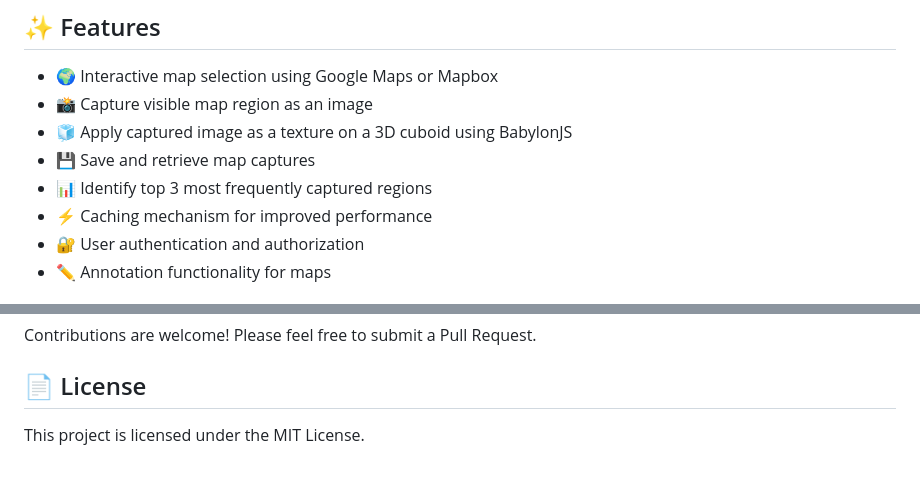
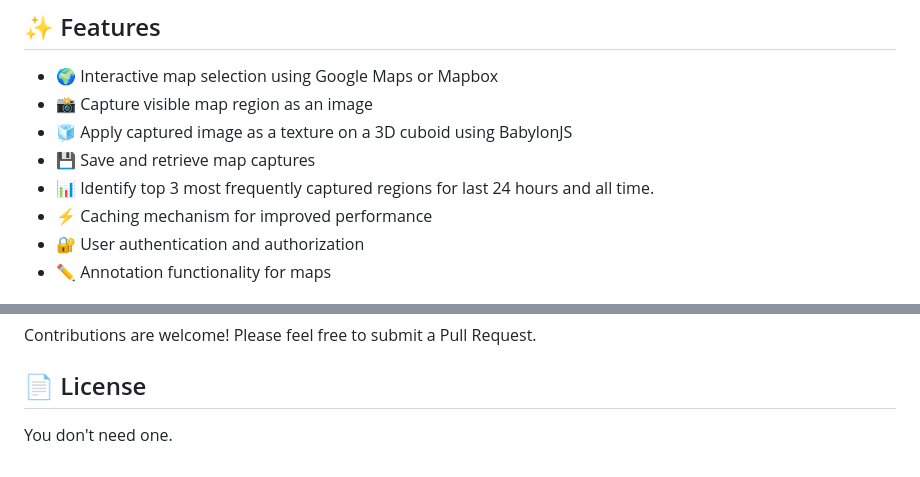
Before and after one commit to deveshXm/MapCapture, a Markdown page: README.md, 2 parts joined by grey strips. GitHub-like rendering.

Commit message:
chore: README fixes

```diff
--- a/README.md
+++ b/README.md
@@ -8,7 +8,7 @@ This project is a MERN (MongoDB, Express.js, React.js, Node.js) stack applicatio
 - 📸 Capture visible map region as an image
 - 🧊 Apply captured image as a texture on a 3D cuboid using BabylonJS
 - 💾 Save and retrieve map captures
-- 📊 Identify top 3 most frequently captured regions
+- 📊 Identify top 3 most frequently captured regions for last 24 hours and all time.
 - ⚡ Caching mechanism for improved performance
 - 🔐 User authentication and authorization
 - ✏️ Annotation functionality for maps
@@ -126,4 +126,4 @@ Contributions are welcome! Please feel free to submit a Pull Request.
 
 ## 📄 License
 
-This project is licensed under the MIT License.
+You don't need one.
```
